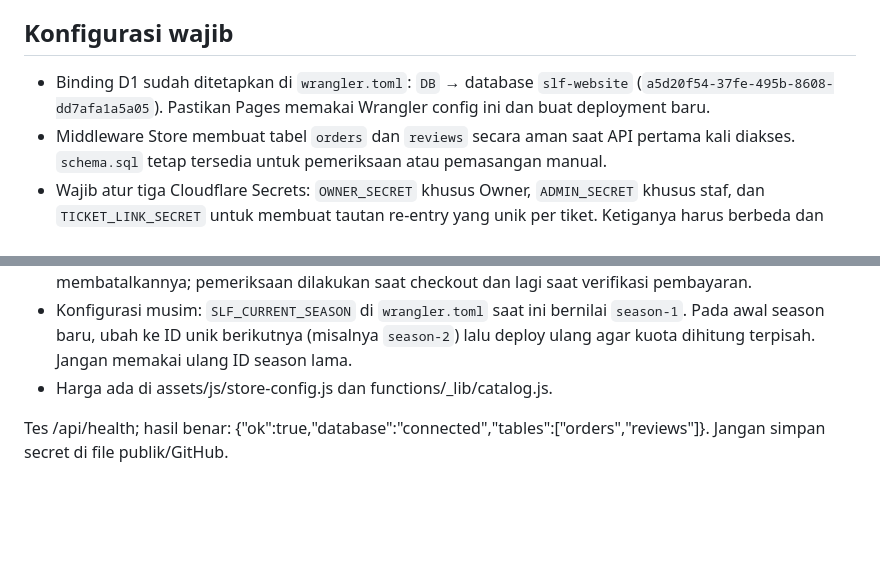
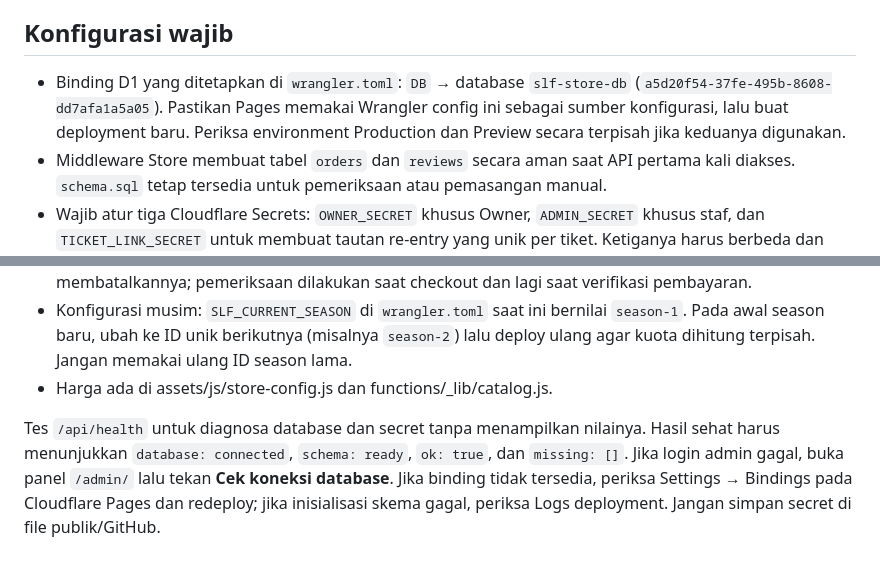
Before and after one commit to riskiwahyuramadan926-crypto/slf-website, a Markdown page: README.md, 2 parts joined by grey strips. Rendered like a GitHub page; blank space fills up the shorter version.

Commit message:
Align D1 setup notes with current Wrangler config

```diff
--- a/README.md
+++ b/README.md
@@ -20,7 +20,7 @@ Store menggunakan Cloudflare Pages Functions dan D1. Pembayaran DANA Bisnis dila
 - Jangan masukkan token WhatsApp ke file frontend atau GitHub.
 
 ## Konfigurasi wajib
-- Binding D1 sudah ditetapkan di `wrangler.toml`: `DB` → database `slf-website` (`a5d20f54-37fe-495b-8608-dd7afa1a5a05`). Pastikan Pages memakai Wrangler config ini dan buat deployment baru.
+- Binding D1 yang ditetapkan di `wrangler.toml`: `DB` → database `slf-store-db` (`a5d20f54-37fe-495b-8608-dd7afa1a5a05`). Pastikan Pages memakai Wrangler config ini sebagai sumber konfigurasi, lalu buat deployment baru. Periksa environment Production dan Preview secara terpisah jika keduanya digunakan.
 - Middleware Store membuat tabel `orders` dan `reviews` secara aman saat API pertama kali diakses. `schema.sql` tetap tersedia untuk pemeriksaan atau pemasangan manual.
 - Wajib atur tiga Cloudflare Secrets: `OWNER_SECRET` khusus Owner, `ADMIN_SECRET` khusus staf, dan `TICKET_LINK_SECRET` untuk membuat tautan re-entry yang unik per tiket. Ketiganya harus berbeda dan minimal 32 karakter acak. Tidak ada fallback yang menjadikan `ADMIN_SECRET` sebagai Owner. Login panel memakai salah satu secret akses Owner/Admin, disimpan di `sessionStorage` tab aktif; 5 percobaan gagal per IP mengunci percobaan selama 15 menit. **Jangan mengganti `TICKET_LINK_SECRET` setelah tiket baru dibuat tanpa prosedur migrasi**, karena halaman pesanan perlu secret yang sama untuk menampilkan ulang tautan tiket yang benar.
 - Isi adminWhatsApp di assets/js/store-config.js dengan nomor admin format internasional angka saja (contoh format 62812xxxxxxx, ganti dengan nomor asli). Tanpa ini, checkout masih tercatat tetapi WhatsApp tidak terbuka otomatis.
@@ -28,4 +28,4 @@ Store menggunakan Cloudflare Pages Functions dan D1. Pembayaran DANA Bisnis dila
 - Konfigurasi musim: `SLF_CURRENT_SEASON` di `wrangler.toml` saat ini bernilai `season-1`. Pada awal season baru, ubah ke ID unik berikutnya (misalnya `season-2`) lalu deploy ulang agar kuota dihitung terpisah. Jangan memakai ulang ID season lama.
 - Harga ada di assets/js/store-config.js dan functions/_lib/catalog.js.
 
-Tes /api/health; hasil benar: {"ok":true,"database":"connected","tables":["orders","reviews"]}. Jangan simpan secret di file publik/GitHub.
+Tes `/api/health` untuk diagnosa database dan secret tanpa menampilkan nilainya. Hasil sehat harus menunjukkan `database: connected`, `schema: ready`, `ok: true`, dan `missing: []`. Jika login admin gagal, buka panel `/admin/` lalu tekan **Cek koneksi database**. Jika binding tidak tersedia, periksa Settings → Bindings pada Cloudflare Pages dan redeploy; jika inisialisasi skema gagal, periksa Logs deployment. Jangan simpan secret di file publik/GitHub.
```
